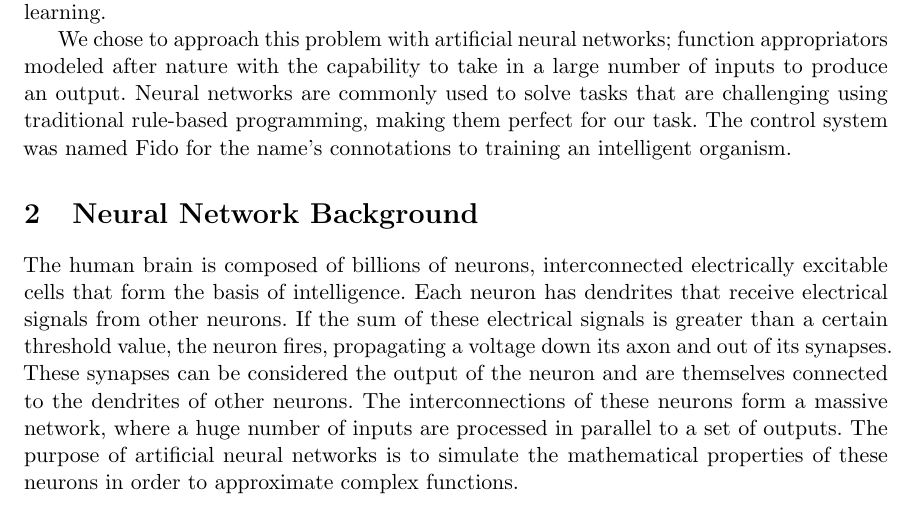
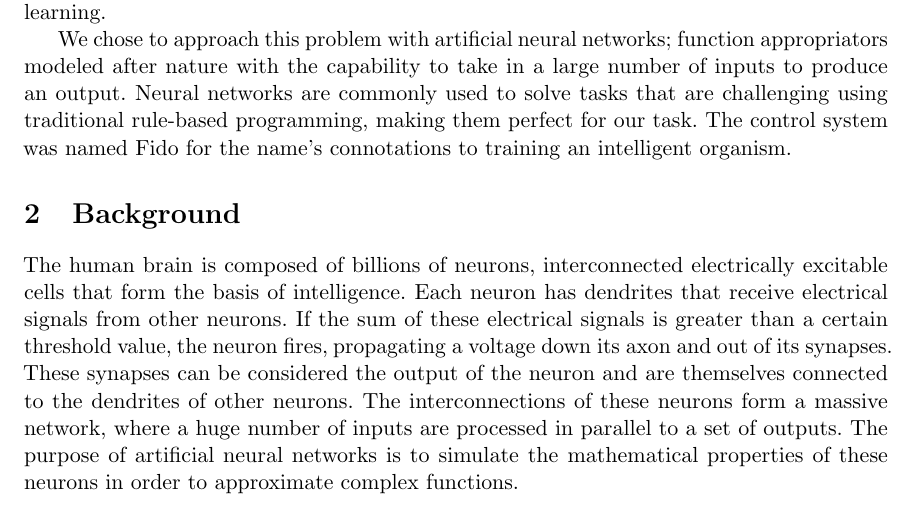
Before and after one commit to fido820/Research, a LaTeX paper (Paper/Paper.tex): part of page 2 of 16, cut so that both start at the same text. Compiled offline with pdfLaTeX.

Commit message:
Changed section titles

```diff
--- a/Paper/Paper.tex
+++ b/Paper/Paper.tex
@@ -33,7 +33,7 @@
 
 \input{Sections/Introduction.tex}
 
-\section{Neural Network Background}
+\section{Background}
 
 \input{Sections/Background.tex}
 
```
Also changed, not shown: Paper/Paper.pdf, Paper/Sections/Learning.tex (renamed from Paper/Sections/QLearn.tex), Paper/Paper.tex (2 more changed lines).
